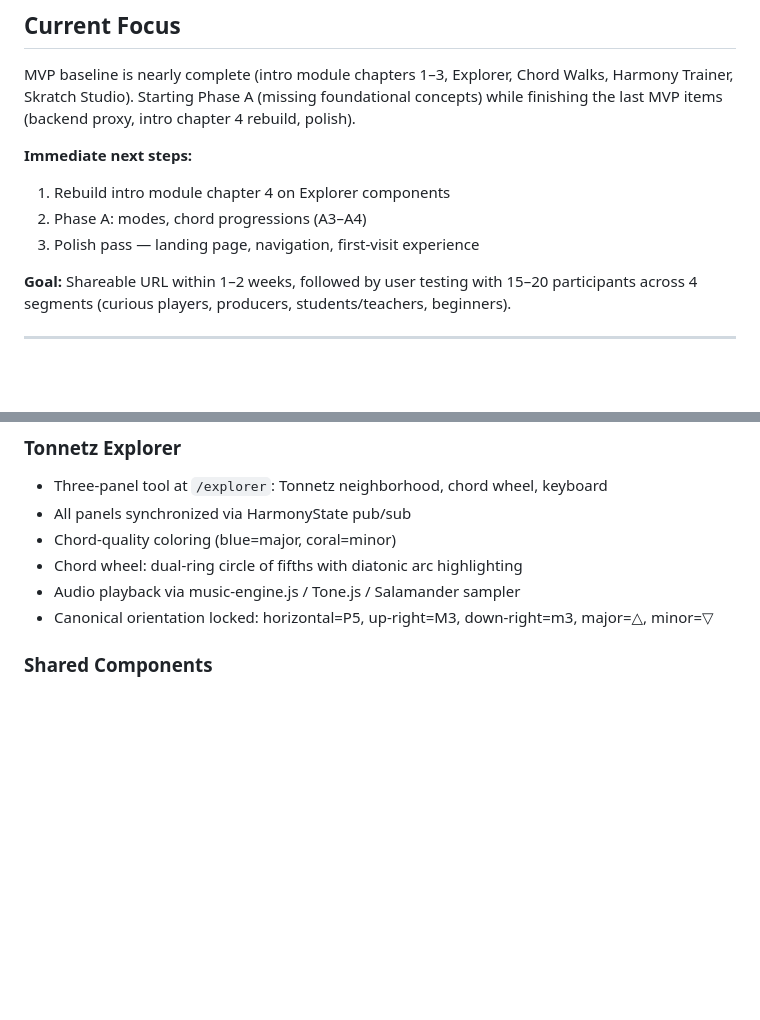
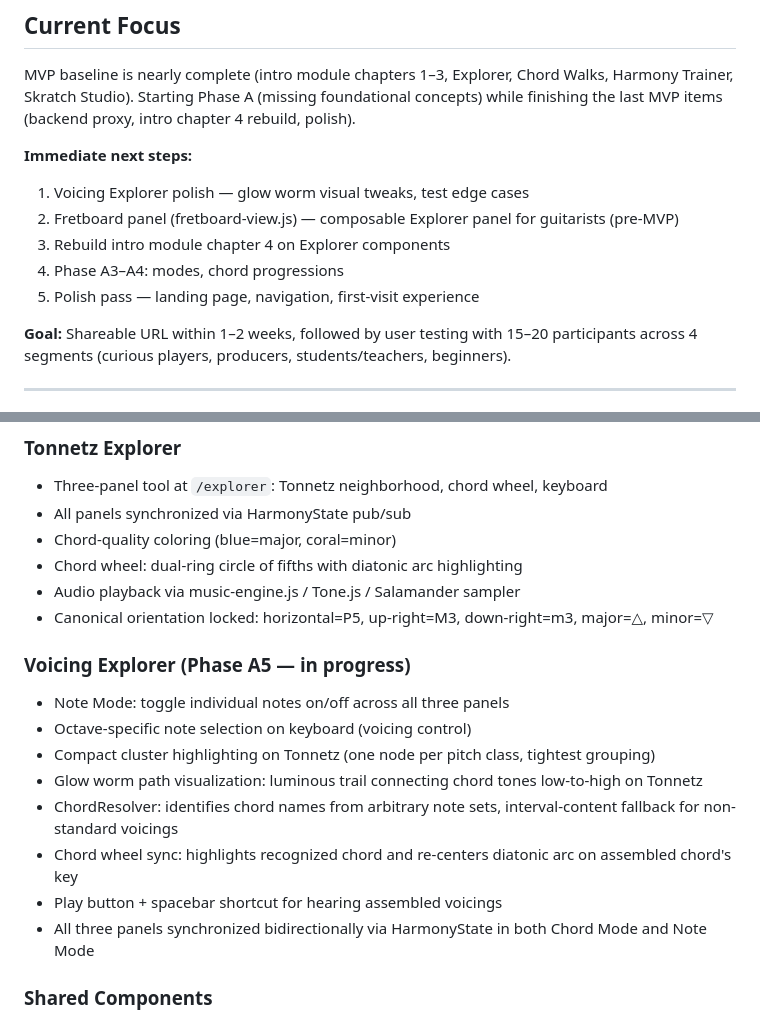
Before and after one commit to schones/tonnetz, a Markdown page: docs/STATUS.md, 2 parts joined by grey strips. GitHub-like rendering; blank space fills up the shorter version.

Commit message:
Update project status

```diff
--- a/docs/STATUS.md
+++ b/docs/STATUS.md
@@ -12,9 +12,14 @@
 MVP baseline is nearly complete (intro module chapters 1–3, Explorer, Chord Walks, Harmony Trainer, Skratch Studio). Starting Phase A (missing foundational concepts) while finishing the last MVP items (backend proxy, intro chapter 4 rebuild, polish).
 
 **Immediate next steps:**
-1. Rebuild intro module chapter 4 on Explorer components
-2. Phase A:  modes, chord progressions (A3–A4)
-3. Polish pass — landing page, navigation, first-visit experience
+
+1. Voicing Explorer polish — glow worm visual tweaks, test edge cases
+2. Fretboard panel (fretboard-view.js) — composable Explorer panel for guitarists (pre-MVP)
+3. Rebuild intro module chapter 4 on Explorer components
+4. Phase A3–A4: modes, chord progressions
+5. Polish pass — landing page, navigation, first-visit experience
+
+
 
 **Goal:** Shareable URL within 1–2 weeks, followed by user testing with 15–20 participants across 4 segments (curious players, producers, students/teachers, beginners).
 
@@ -29,6 +34,19 @@ MVP baseline is nearly complete (intro module chapters 1–3, Explorer, Chord Wa
 - Chord wheel: dual-ring circle of fifths with diatonic arc highlighting
 - Audio playback via music-engine.js / Tone.js / Salamander sampler
 - Canonical orientation locked: horizontal=P5, up-right=M3, down-right=m3, major=△, minor=▽
+
+### Voicing Explorer (Phase A5 — in progress)
+
+- Note Mode: toggle individual notes on/off across all three panels
+- Octave-specific note selection on keyboard (voicing control)
+- Compact cluster highlighting on Tonnetz (one node per pitch class, tightest grouping)
+- Glow worm path visualization: luminous trail connecting chord tones low-to-high on Tonnetz
+-  ChordResolver: identifies chord names from arbitrary note sets, interval-content fallback for non-standard voicings
+- Chord wheel sync: highlights recognized chord and re-centers diatonic arc on assembled chord's key
+- Play button + spacebar shortcut for hearing assembled voicings
+- All three panels synchronized bidirectionally via HarmonyState in both Chord Mode and Note Mode
+
+
 
 ### Shared Components
 - `transforms.js` — PLR math, pitch utilities, interval utilities
```
Also changed, not shown: other parts of docs/STATUS.md (+1 -1 lines).
